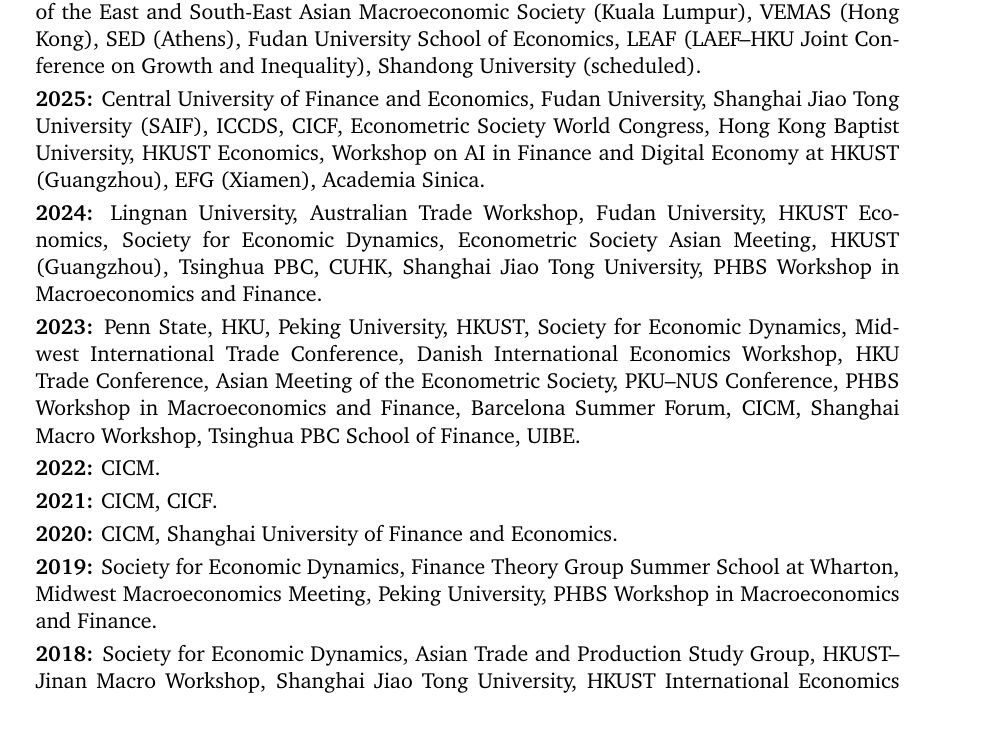
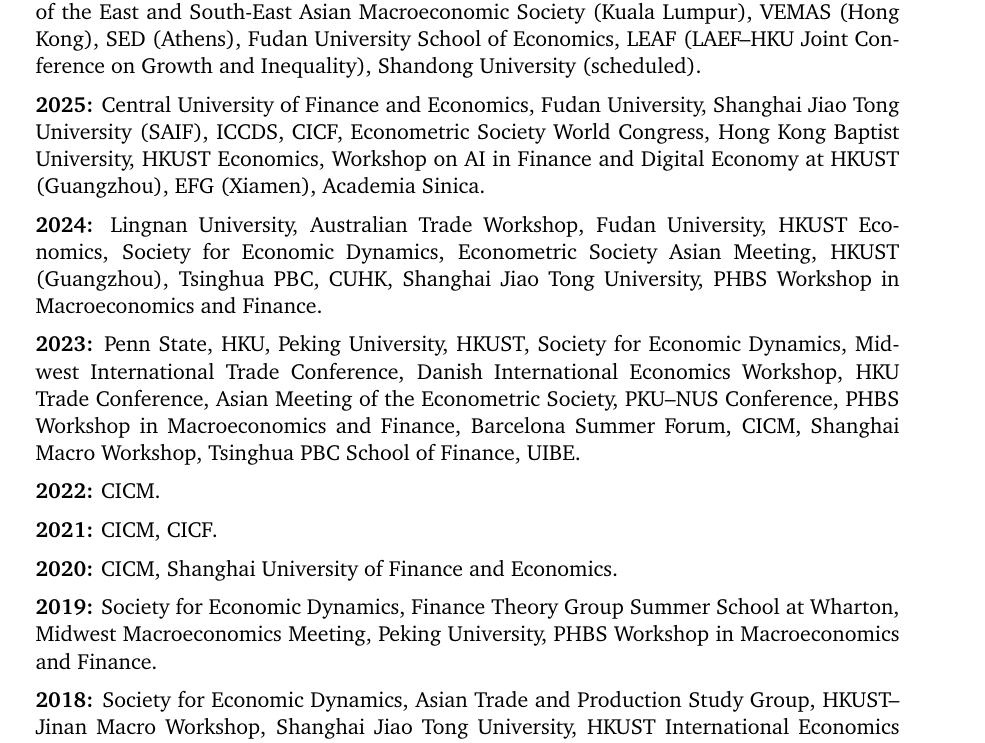
Before and after one commit to Sichuang90/Sichuang90.github.io, a LaTeX CV (cv/Sichuang_Xu_CV.tex): part of page 2 of 3, cut so that both start at the same text. Compiled offline with pdfLaTeX.

Commit message:
Increase CV conference year spacing
Co-authored-by: Copilot <223556219+Copilot@users.noreply.github.com>

```diff
--- a/cv/Sichuang_Xu_CV.tex
+++ b/cv/Sichuang_Xu_CV.tex
@@ -24,7 +24,7 @@
 \pagestyle{fancy}
 
 \newcommand{\paper}[3]{\textbf{\href{#1}{#2}} (#3)}
-\newcommand{\yearskip}{\par\vspace{0.04in}}
+\newcommand{\yearskip}{\par\vspace{0.08in}}
 \newenvironment{cvitem}
   {\par\noindent\hspace{-0.42in}\begin{minipage}{\linewidth}}
   {\end{minipage}\par\vspace{0.08in}}
```
Also changed, not shown: assets/pdf/Sichuang_Xu_CV.pdf, cv/Sichuang_Xu_CV.pdf.
